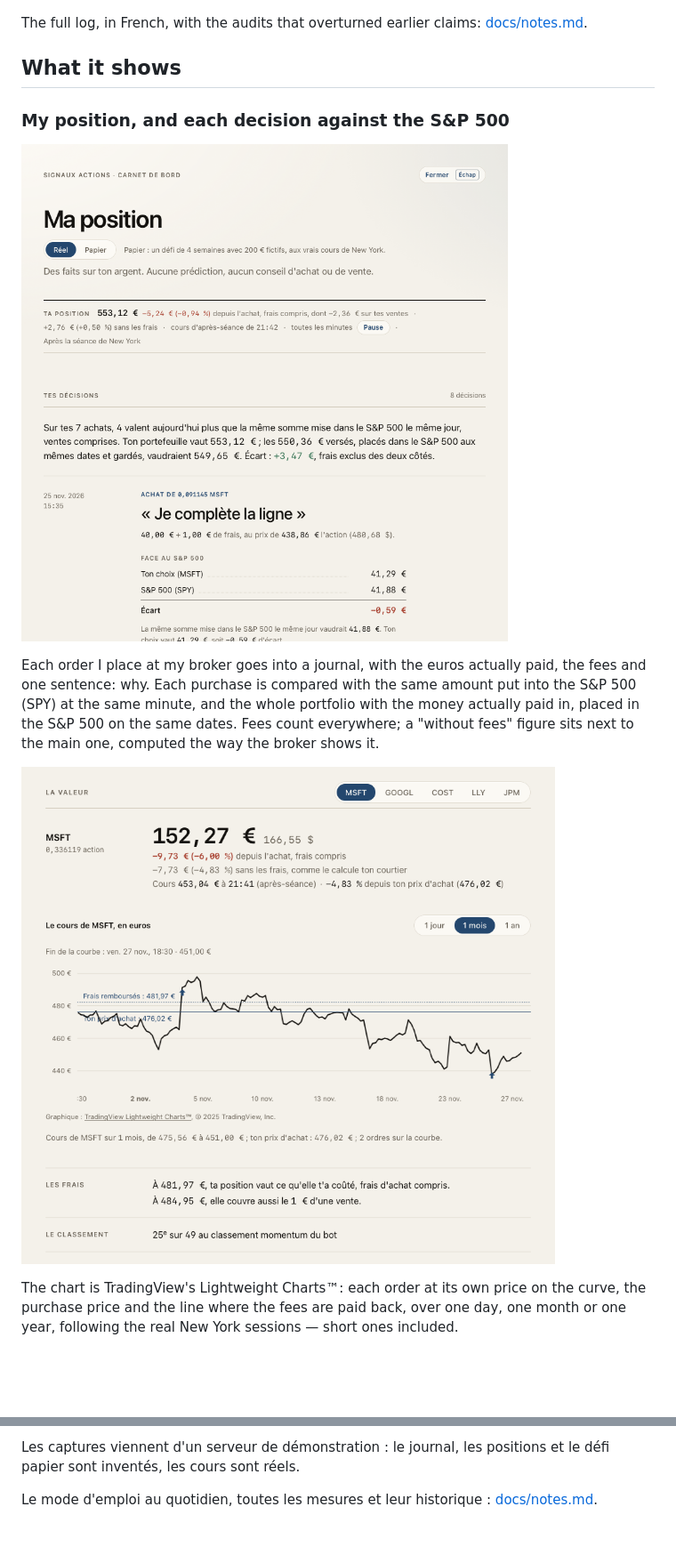
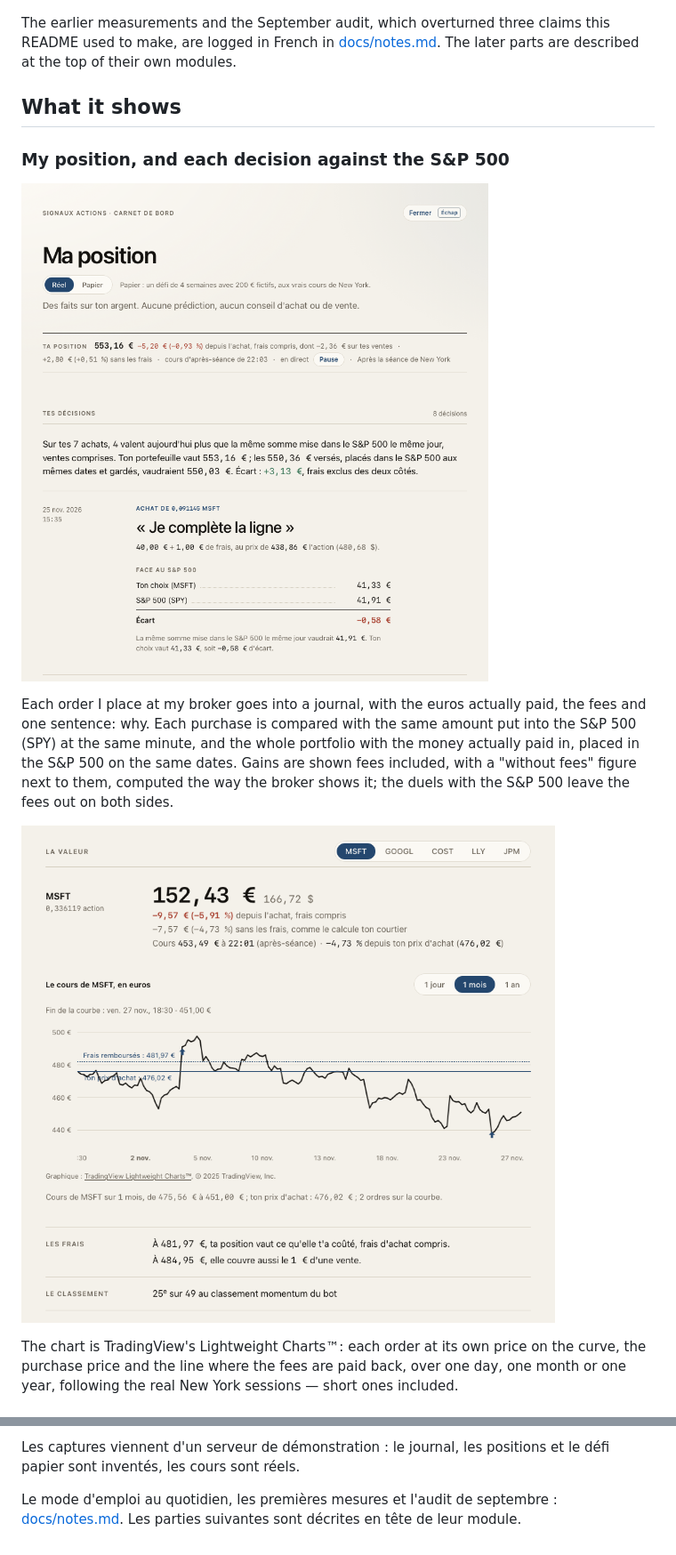
Before and after one commit to Patapain18/cipher, a Markdown page: README.md, 2 parts joined by grey strips. Shown at 89% size. GitHub-like rendering; pictures changed too: docs/captures/carnet.png, docs/captures/graphique.png; blank space fills up the shorter version.

```diff
--- a/README.md
+++ b/README.md
@@ -53,8 +54,10 @@ wrong stocks — and compared with simply holding everything.
 
 ![The forecasting bench in the dashboard: none of the four methods passes, each score shown next to the bar it had to clear](docs/captures/banc.png)
 
-The full log, in French, with the audits that overturned earlier claims:
-[docs/notes.md](docs/notes.md).
+The earlier measurements and the September audit, which overturned three
+claims this README used to make, are logged in French in
+[docs/notes.md](docs/notes.md). The later parts are described at the top of
+their own modules.
 
 ## What it shows
 
@@ -66,8 +69,9 @@ Each order I place at my broker goes into a journal, with the euros actually
 paid, the fees and one sentence: why. Each purchase is compared with the same
 amount put into the S&P 500 (SPY) at the same minute, and the whole portfolio
 with the money actually paid in, placed in the S&P 500 on the same dates.
-Fees count everywhere; a "without fees" figure sits next to the main one,
-computed the way the broker shows it.
+Gains are shown fees included, with a "without fees" figure next to them,
+computed the way the broker shows it; the duels with the S&P 500 leave the
+fees out on both sides.
 
 ![One month of a stock in euros: the two purchases on the curve, the purchase price, and the line where the fees are paid back](docs/captures/graphique.png)
 
@@ -194,5 +197,6 @@ banc des prévisions ne passe ; à 200 €, les frais sont un mur ; le PEAD est
 Les captures viennent d'un serveur de démonstration : le journal, les
 positions et le défi papier sont inventés, les cours sont réels.
 
-Le mode d'emploi au quotidien, toutes les mesures et leur historique :
-[docs/notes.md](docs/notes.md).
+Le mode d'emploi au quotidien, les premières mesures et l'audit de septembre :
+[docs/notes.md](docs/notes.md). Les parties suivantes sont décrites en tête de
+leur module.
```
Also changed, not shown: other parts of README.md (+33 -33 lines), docs/notes.md (+25 -18 lines), docs/captures/baie.png, docs/captures/papier.png, docs/captures/thermometre.png, 4 other files.
